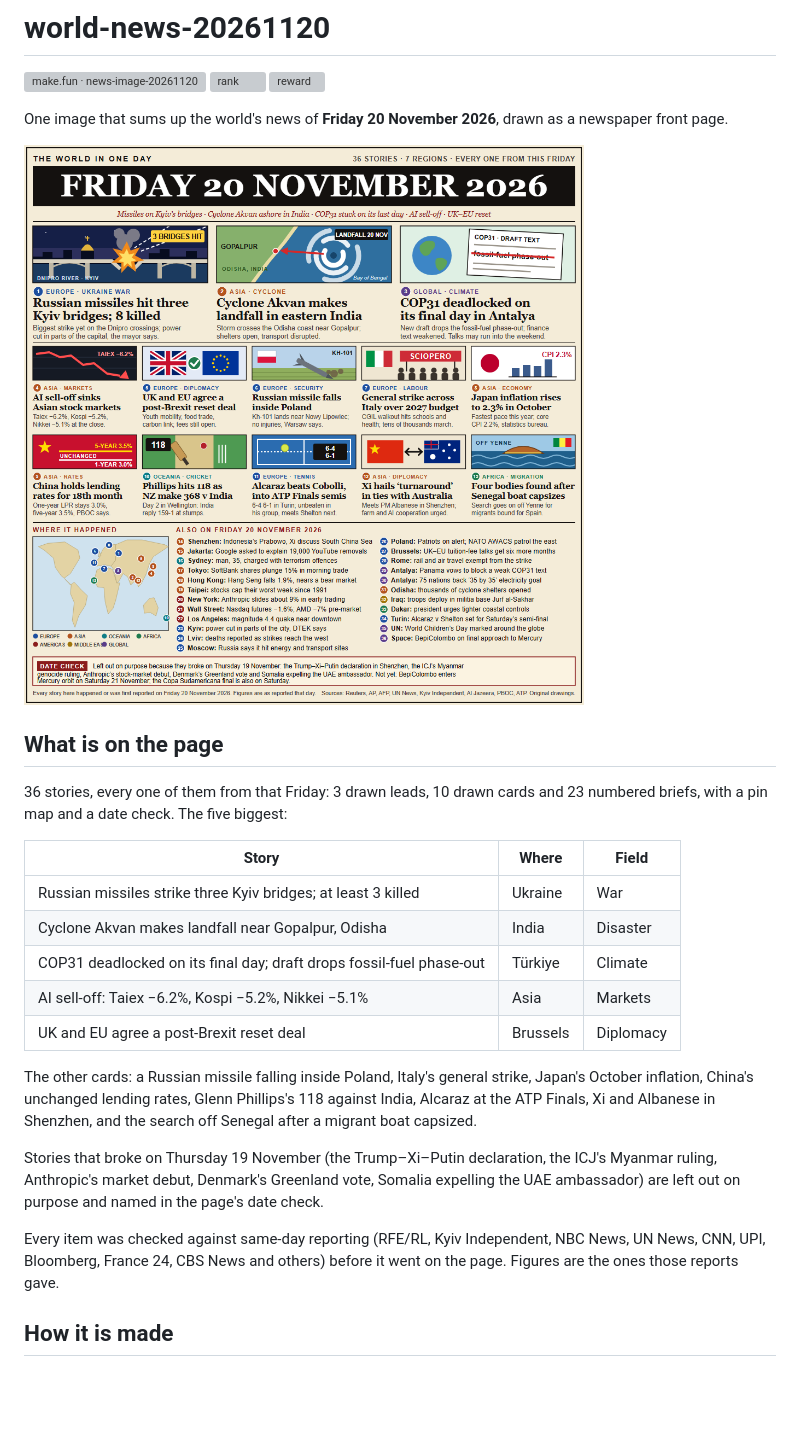
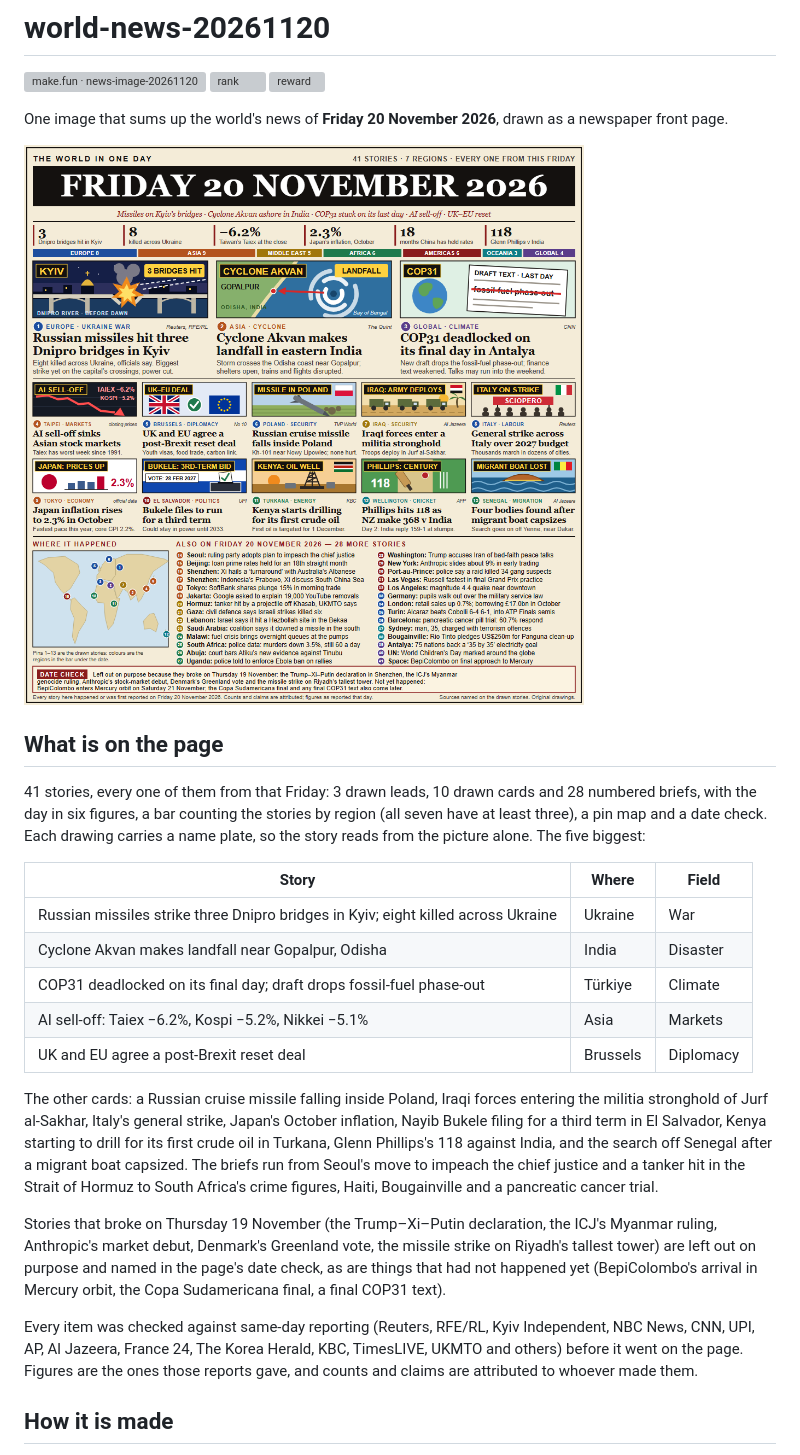
Before and after one commit to kacky000/world-news-20261120, a Markdown page: README.md, the part around the change. Drawn GitHub-style; pictures changed too: entry.png; blank space fills up the shorter version; grey boxes are pictures that could not be loaded.

```diff
--- a/README.md
+++ b/README.md
@@ -10,27 +10,33 @@ One image that sums up the world's news of **Friday 20 November 2026**, drawn as
 
 ## What is on the page
 
-36 stories, every one of them from that Friday: 3 drawn leads, 10 drawn cards and 23 numbered briefs, with a
-pin map and a date check. The five biggest:
+41 stories, every one of them from that Friday: 3 drawn leads, 10 drawn cards and 28 numbered briefs, with the
+day in six figures, a bar counting the stories by region (all seven have at least three), a pin map and a date
+check. Each drawing carries a name plate, so the story reads from the picture alone. The five biggest:
 
 | Story | Where | Field |
 | --- | --- | --- |
-| Russian missiles strike three Kyiv bridges; at least 3 killed | Ukraine | War |
+| Russian missiles strike three Dnipro bridges in Kyiv; eight killed across Ukraine | Ukraine | War |
 | Cyclone Akvan makes landfall near Gopalpur, Odisha | India | Disaster |
 | COP31 deadlocked on its final day; draft drops fossil-fuel phase-out | Türkiye | Climate |
 | AI sell-off: Taiex −6.2%, Kospi −5.2%, Nikkei −5.1% | Asia | Markets |
 | UK and EU agree a post-Brexit reset deal | Brussels | Diplomacy |
 
-The other cards: a Russian missile falling inside Poland, Italy's general strike, Japan's October inflation,
-China's unchanged lending rates, Glenn Phillips's 118 against India, Alcaraz at the ATP Finals, Xi and Albanese
-in Shenzhen, and the search off Senegal after a migrant boat capsized.
+The other cards: a Russian cruise missile falling inside Poland, Iraqi forces entering the militia stronghold of
+Jurf al-Sakhar, Italy's general strike, Japan's October inflation, Nayib Bukele filing for a third term in
+El Salvador, Kenya starting to drill for its first crude oil in Turkana, Glenn Phillips's 118 against India, and
+the search off Senegal after a migrant boat capsized. The briefs run from Seoul's move to impeach the chief
+justice and a tanker hit in the Strait of Hormuz to South Africa's crime figures, Haiti, Bougainville and a
+pancreatic cancer trial.
 
 Stories that broke on Thursday 19 November (the Trump–Xi–Putin declaration, the ICJ's Myanmar ruling, Anthropic's
-market debut, Denmark's Greenland vote, Somalia expelling the UAE ambassador) are left out on purpose and named
-in the page's date check.
+market debut, Denmark's Greenland vote, the missile strike on Riyadh's tallest tower) are left out on purpose and
+named in the page's date check, as are things that had not happened yet (BepiColombo's arrival in Mercury orbit,
+the Copa Sudamericana final, a final COP31 text).
 
-Every item was checked against same-day reporting (RFE/RL, Kyiv Independent, NBC News, UN News, CNN, UPI,
-Bloomberg, France 24, CBS News and others) before it went on the page. Figures are the ones those reports gave.
+Every item was checked against same-day reporting (Reuters, RFE/RL, Kyiv Independent, NBC News, CNN, UPI, AP,
+Al Jazeera, France 24, The Korea Herald, KBC, TimesLIVE, UKMTO and others) before it went on the page. Figures are
+the ones those reports gave, and counts and claims are attributed to whoever made them.
 
 ## How it is made
 
```
Also changed, not shown: 1 other file.
